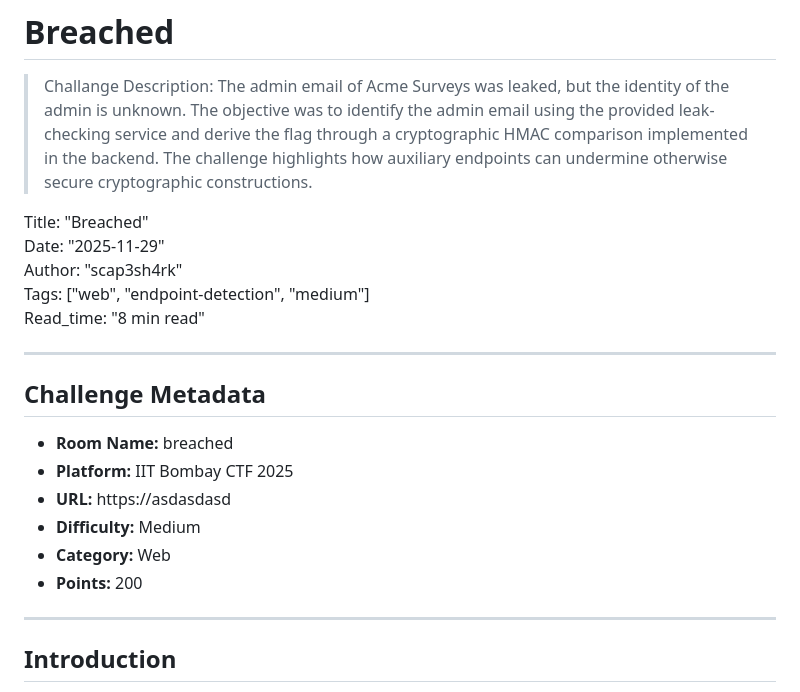
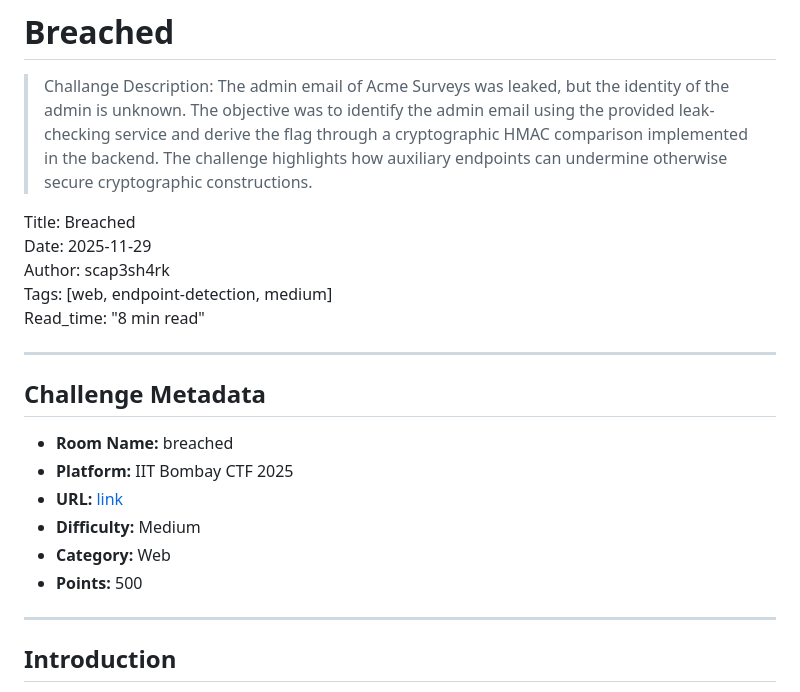
Before and after one commit to parthivkumarnikku/portfolio, a Markdown page: blog-src/IITB25-Breached-Writeup.md, the part around the change. GitHub-like rendering.

Commit message:
fix duuble quote that are getting parsed

```diff
--- a/blog-src/IITB25-Breached-Writeup.md
+++ b/blog-src/IITB25-Breached-Writeup.md
@@ -3,10 +3,10 @@
 > Challange Description:
 > The admin email of Acme Surveys was leaked, but the identity of the admin is unknown. The objective was to identify the admin email using the provided leak-checking service and derive the flag through a cryptographic HMAC comparison implemented in the backend. The challenge highlights how auxiliary endpoints can undermine otherwise secure cryptographic constructions.
 
-Title: "Breached"<br>
-Date: "2025-11-29"<br>
-Author: "scap3sh4rk"<br>
-Tags: ["web", "endpoint-detection", "medium"]<br>
+Title: Breached<br>
+Date: 2025-11-29<br>
+Author: scap3sh4rk<br>
+Tags: [web, endpoint-detection, medium]<br>
 Read_time: "8 min read"<br>
 
 ---
@@ -15,10 +15,10 @@ Read_time: "8 min read"<br>
 
 - **Room Name:** breached
 - **Platform:** IIT Bombay CTF 2025
-- **URL:** https://asdasdasd
+- **URL:** [link](https://asdasdasd)
 - **Difficulty:** Medium
 - **Category:** Web
-- **Points:** 200
+- **Points:** 500
 
 ---
 
```
